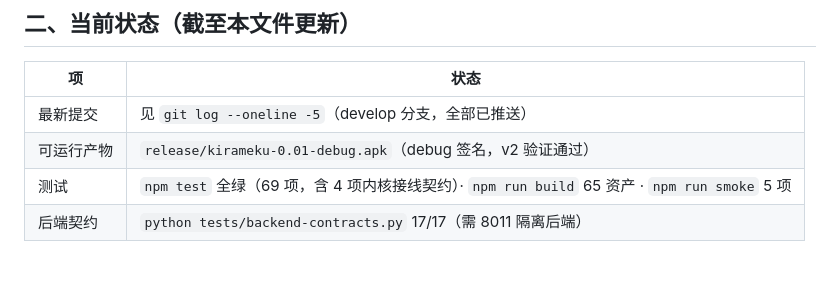
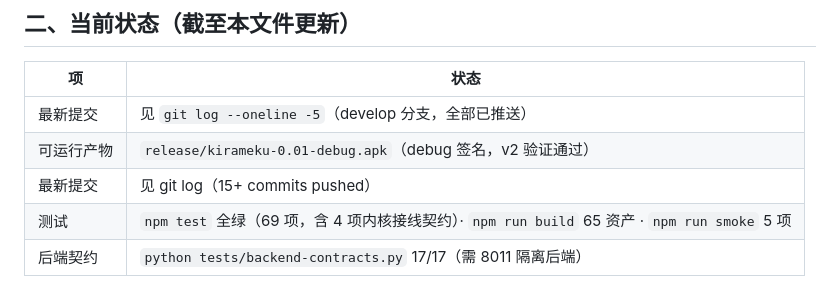
Before and after one commit to luoluo-C-N/luo, a Markdown page: docs/DEV-STATUS.md, the part around the change. GitHub-like rendering.

```diff
--- a/docs/DEV-STATUS.md
+++ b/docs/DEV-STATUS.md
@@ -15,6 +15,7 @@
 |---|---|
 | 最新提交 | 见 `git log --oneline -5`（develop 分支，全部已推送） |
 | 可运行产物 | `release/kirameku-0.01-debug.apk`（debug 签名，v2 验证通过） |
+| 最新提交 | 见 git log（15+ commits pushed） |
 | 测试 | `npm test` 全绿（69 项，含 4 项内核接线契约）· `npm run build` 65 资产 · `npm run smoke` 5 项 |
 | 后端契约 | `python tests/backend-contracts.py` 17/17（需 8011 隔离后端） |
 
```
